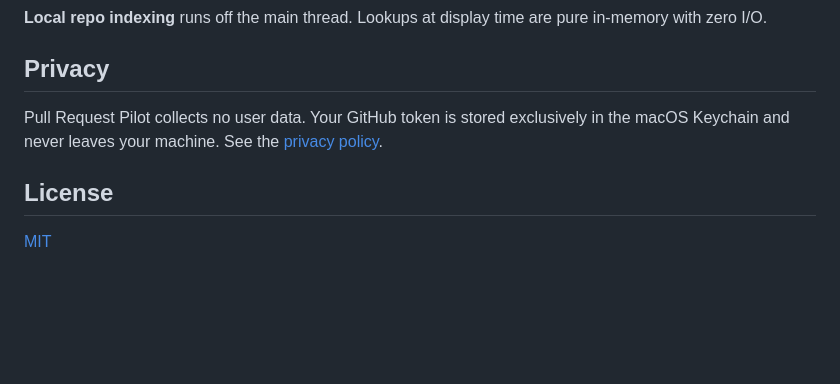
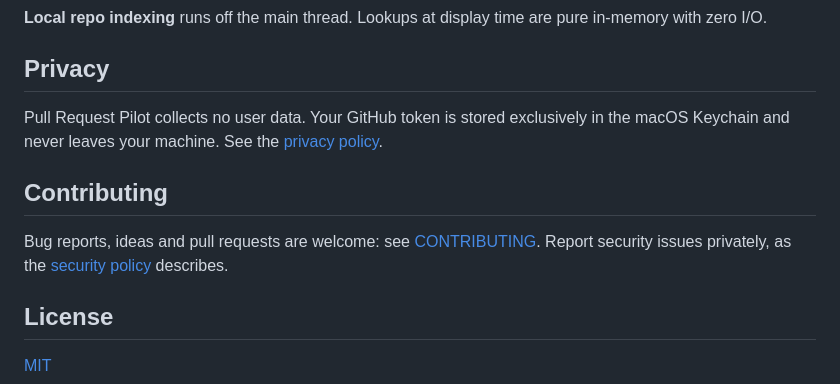
Before and after one commit to JulianMaurin/PullRequestPilot, a Markdown page: README.md, the part around the change. GitHub-like rendering; blank space fills up the shorter version.

```diff
--- a/README.md
+++ b/README.md
@@ -157,6 +157,10 @@ Shared/               Cross-target constants and widget data models
 
 Pull Request Pilot collects no user data. Your GitHub token is stored exclusively in the macOS Keychain and never leaves your machine. See the [privacy policy](https://julianmaurin.github.io/PullRequestPilot/privacy).
 
+## Contributing
+
+Bug reports, ideas and pull requests are welcome: see [CONTRIBUTING](.github/CONTRIBUTING.md). Report security issues privately, as the [security policy](.github/SECURITY.md) describes.
+
 ## License
 
 [MIT](LICENSE)
```
Also changed, not shown: .github/CONTRIBUTING.md (added, +28 -0 lines).
